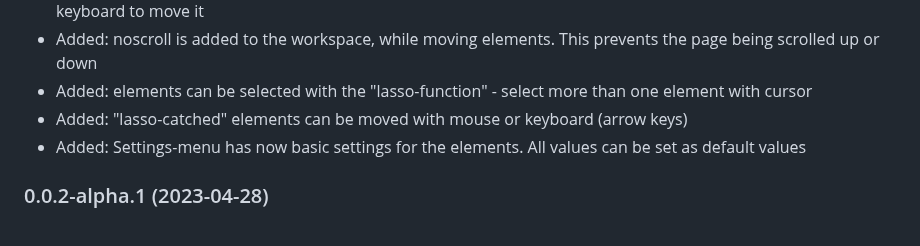
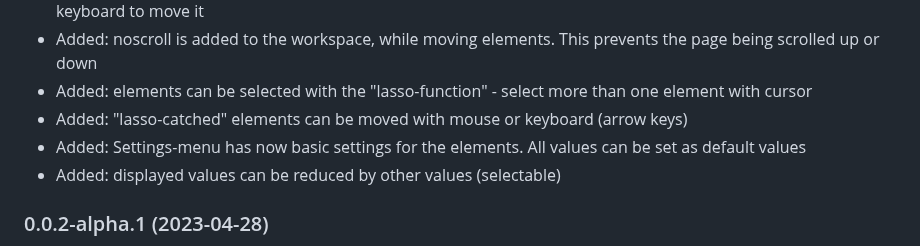
Before and after one commit to SKB-CGN/ioBroker.energiefluss-erweitert, a Markdown page: README.md, the part around the change. Drawn GitHub-style.

Commit message:
geändert:       README.md

```diff
--- a/README.md
+++ b/README.md
@@ -42,6 +42,7 @@ Es stellt einen animierten Energiefluss fuer alle Elemente, die Du anlegst an. D
 - Added: elements can be selected with the "lasso-function" - select more than one element with cursor
 - Added: "lasso-catched" elements can be moved with mouse or keyboard (arrow keys)
 - Added: Settings-menu has now basic settings for the elements. All values can be set as default values
+- Added: displayed values can be reduced by other values (selectable)
 
 ### 0.0.2-alpha.1 (2023-04-28)
 - FIX: removed local Test file, which does not belong to the project
```
